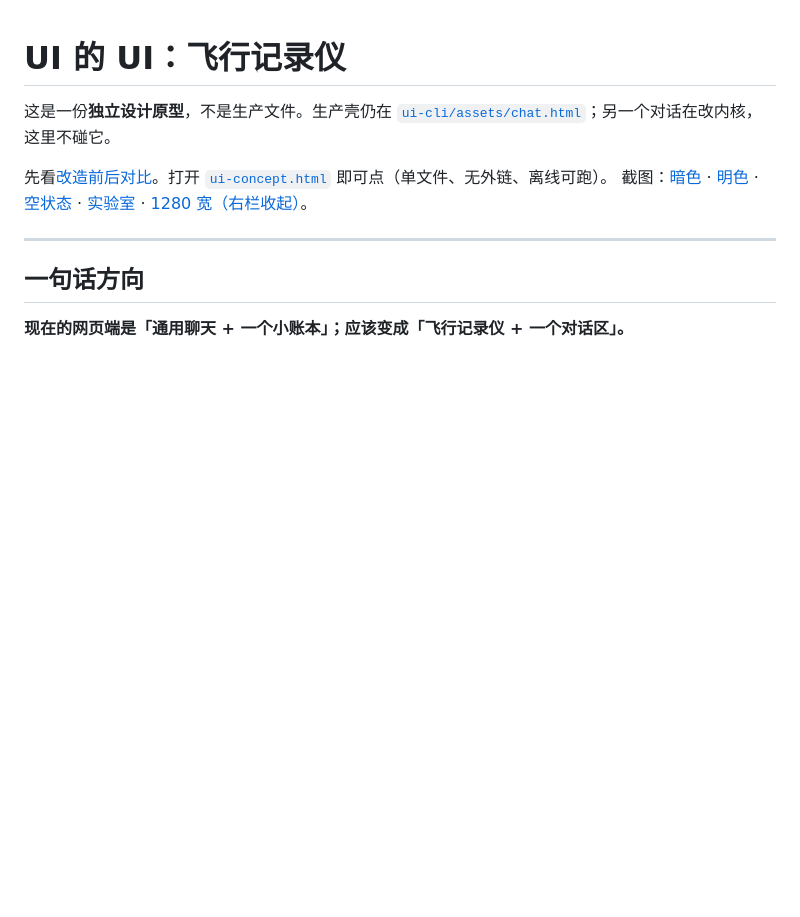
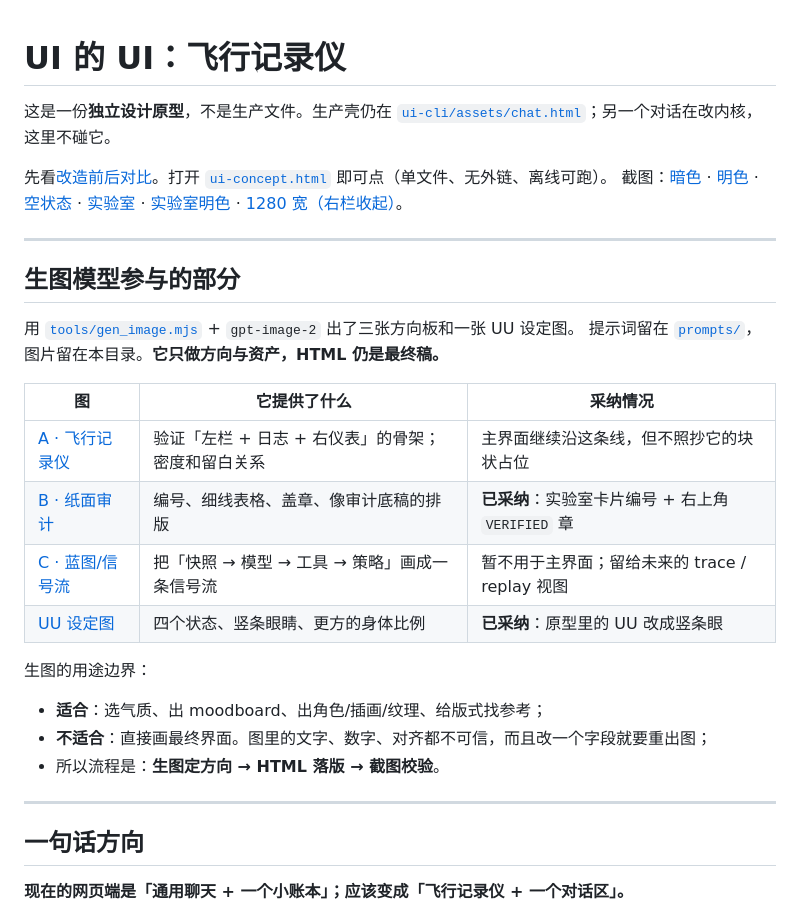
Before and after one commit to ProMetaDev/ui-harness, a Markdown page: design/README.md, the part around the change. Drawn GitHub-style; blank space fills up the shorter version.

Commit message:
design: gpt-image-2 方向板 + 纸面实验室编号/验证章 + UU 设定

```diff
--- a/design/README.md
+++ b/design/README.md
@@ -5,7 +5,27 @@
 
 先看[改造前后对比](compare.png)。打开 [`ui-concept.html`](ui-concept.html) 即可点（单文件、无外链、离线可跑）。
 截图：[暗色](shot-dark.png) · [明色](shot-light.png) · [空状态](shot-empty.png) · [实验室](shot-lab.png) ·
-[1280 宽（右栏收起）](shot-1280.png)。
+[实验室明色](shot-lab-light.png) · [1280 宽（右栏收起）](shot-1280.png)。
+
+---
+
+## 生图模型参与的部分
+
+用 [`tools/gen_image.mjs`](../tools/gen_image.mjs) + `gpt-image-2` 出了三张方向板和一张 UU 设定图。
+提示词留在 [`prompts/`](prompts/)，图片留在本目录。**它只做方向与资产，HTML 仍是最终稿。**
+
+| 图 | 它提供了什么 | 采纳情况 |
+|---|---|---|
+| [A · 飞行记录仪](concept-a-flight.png) | 验证「左栏 + 日志 + 右仪表」的骨架；密度和留白关系 | 主界面继续沿这条线，但不照抄它的块状占位 |
+| [B · 纸面审计](concept-b-paper.png) | 编号、细线表格、盖章、像审计底稿的排版 | **已采纳**：实验室卡片编号 + 右上角 `VERIFIED` 章 |
+| [C · 蓝图/信号流](concept-c-blueprint.png) | 把「快照 → 模型 → 工具 → 策略」画成一条信号流 | 暂不用于主界面；留给未来的 trace / replay 视图 |
+| [UU 设定图](uu-sheet.png) | 四个状态、竖条眼睛、更方的身体比例 | **已采纳**：原型里的 UU 改成竖条眼 |
+
+生图的用途边界：
+
+- **适合**：选气质、出 moodboard、出角色/插画/纹理、给版式找参考；
+- **不适合**：直接画最终界面。图里的文字、数字、对齐都不可信，而且改一个字段就要重出图；
+- 所以流程是：**生图定方向 → HTML 落版 → 截图校验**。
 
 ---
 
```
Also changed, not shown: design/concept-a-flight.png (added), design/concept-b-paper.png (added), design/shot-lab-light.png (added), design/shot-lab.png, design/uu-sheet.png (added), 6 other files.
